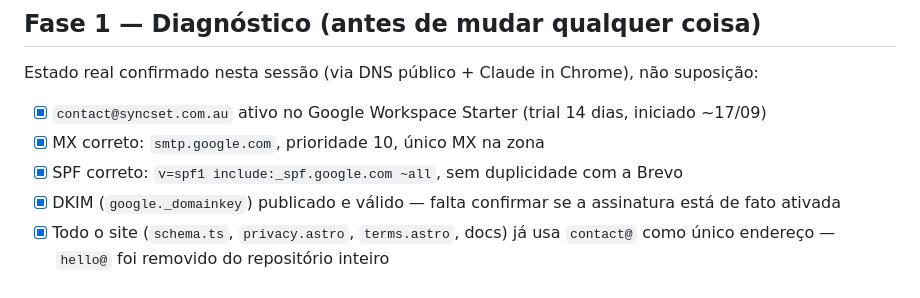
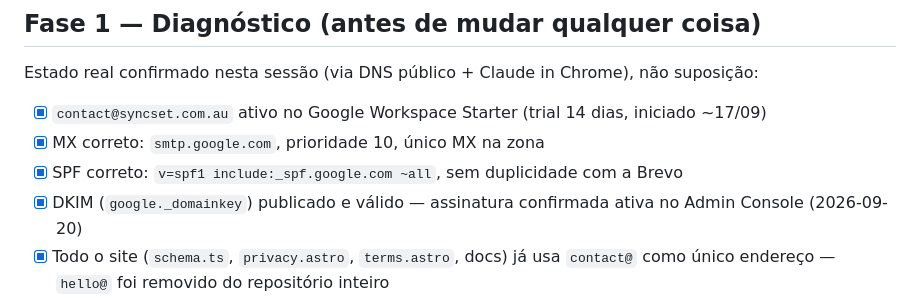
Before and after one commit to PRFA123/syncset-web, a Markdown page: RUNBOOK_WORKSPACE_EMAIL.md, the part around the change. Rendered like a GitHub page.

Commit message:
docs: mark DKIM signing confirmed active in Fase 1 checklist

```diff
--- a/RUNBOOK_WORKSPACE_EMAIL.md
+++ b/RUNBOOK_WORKSPACE_EMAIL.md
@@ -26,7 +26,7 @@ Estado real confirmado nesta sessão (via DNS público + Claude in Chrome), não
 - [x] `contact@syncset.com.au` ativo no Google Workspace Starter (trial 14 dias, iniciado \~17/09)
 - [x] MX correto: `smtp.google.com`, prioridade 10, único MX na zona
 - [x] SPF correto: `v=spf1 include:_spf.google.com ~all`, sem duplicidade com a Brevo
-- [x] DKIM (`google._domainkey`) publicado e válido — falta confirmar se a assinatura está de fato ativada
+- [x] DKIM (`google._domainkey`) publicado e válido — assinatura confirmada ativa no Admin Console (2026-09-20)
 - [x] Todo o site (`schema.ts`, `privacy.astro`, `terms.astro`, docs) já usa `contact@` como único endereço — `hello@` foi removido do repositório inteiro
 - [ ] Assinatura de e-mail — não configurada
 - [ ] Auto-resposta / vacation responder — não configurada
```
